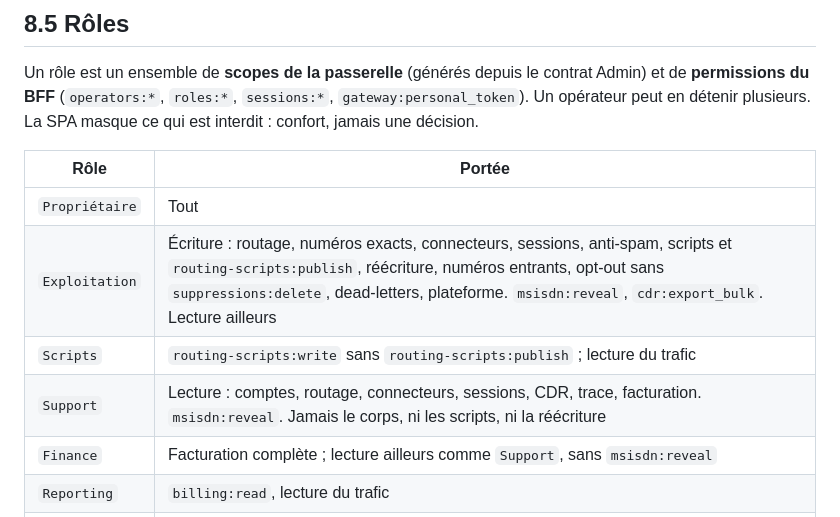
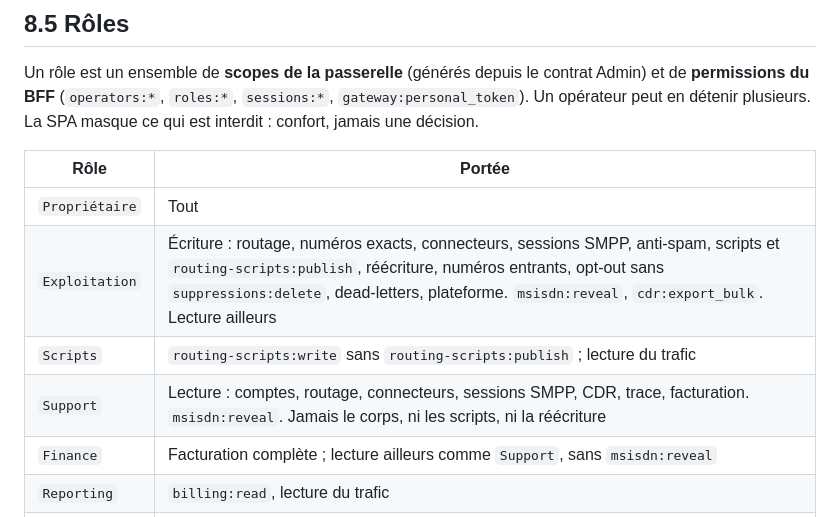
Before and after one commit to martialanouman/sms-platform, a Markdown page: docs/spec/08-dashboard.md, the part around the change. Rendered like a GitHub page.

```diff
--- a/docs/spec/08-dashboard.md
+++ b/docs/spec/08-dashboard.md
@@ -63,9 +63,9 @@ peut en détenir plusieurs. La SPA masque ce qui est interdit : confort, jamais
 | Rôle | Portée |
 |---|---|
 | `Propriétaire` | Tout |
-| `Exploitation` | Écriture : routage, numéros exacts, connecteurs, sessions, anti-spam, scripts et `routing-scripts:publish`, réécriture, numéros entrants, opt-out sans `suppressions:delete`, dead-letters, plateforme. `msisdn:reveal`, `cdr:export_bulk`. Lecture ailleurs |
+| `Exploitation` | Écriture : routage, numéros exacts, connecteurs, sessions SMPP, anti-spam, scripts et `routing-scripts:publish`, réécriture, numéros entrants, opt-out sans `suppressions:delete`, dead-letters, plateforme. `msisdn:reveal`, `cdr:export_bulk`. Lecture ailleurs |
 | `Scripts` | `routing-scripts:write` sans `routing-scripts:publish` ; lecture du trafic |
-| `Support` | Lecture : comptes, routage, connecteurs, sessions, CDR, trace, facturation. `msisdn:reveal`. Jamais le corps, ni les scripts, ni la réécriture |
+| `Support` | Lecture : comptes, routage, connecteurs, sessions SMPP, CDR, trace, facturation. `msisdn:reveal`. Jamais le corps, ni les scripts, ni la réécriture |
 | `Finance` | Facturation complète ; lecture ailleurs comme `Support`, sans `msisdn:reveal` |
 | `Reporting` | `billing:read`, lecture du trafic |
 | `Clientèle` | Écriture : clients, comptes, identifiants, groupes, facturation sans `billing:topup` |
```
Also changed, not shown: docs/steps/012e-roles-et-jeton-personnel.md (+24 -3 lines).
